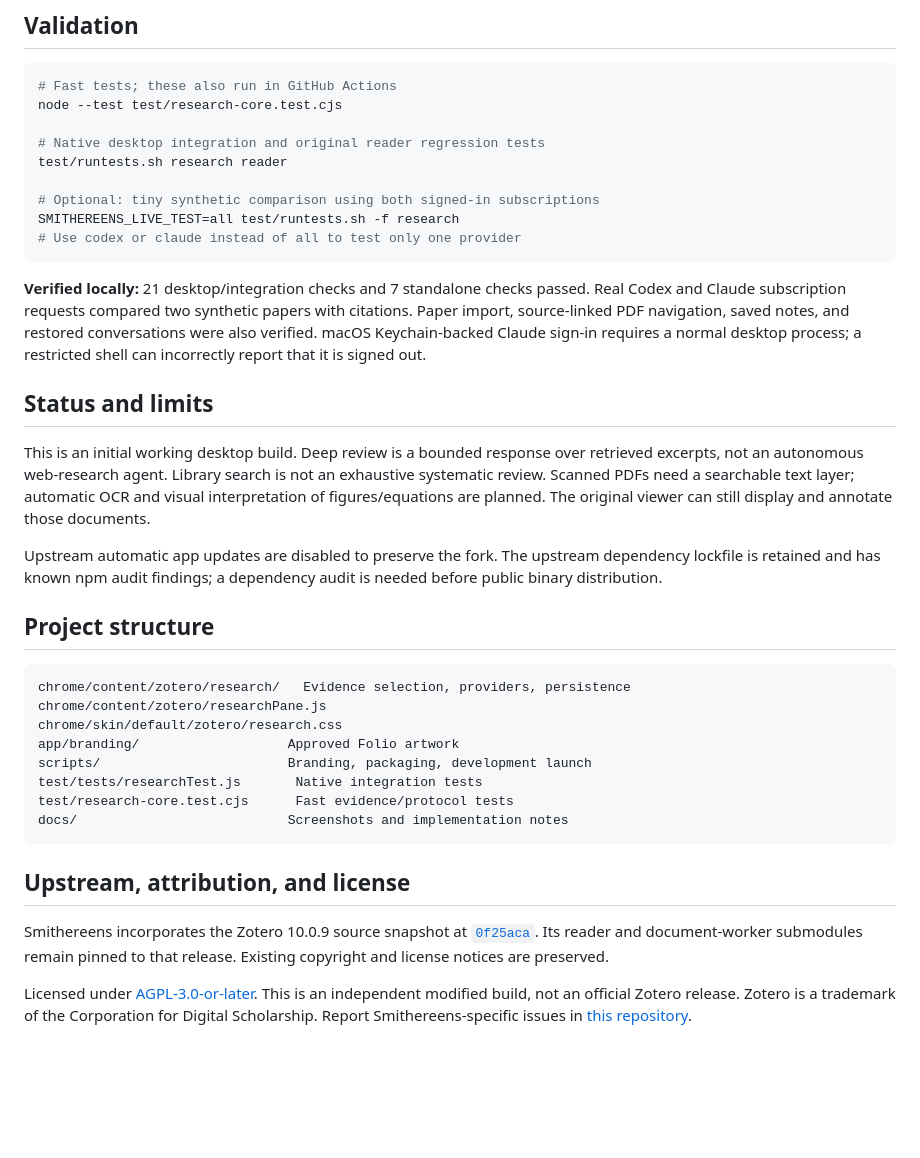
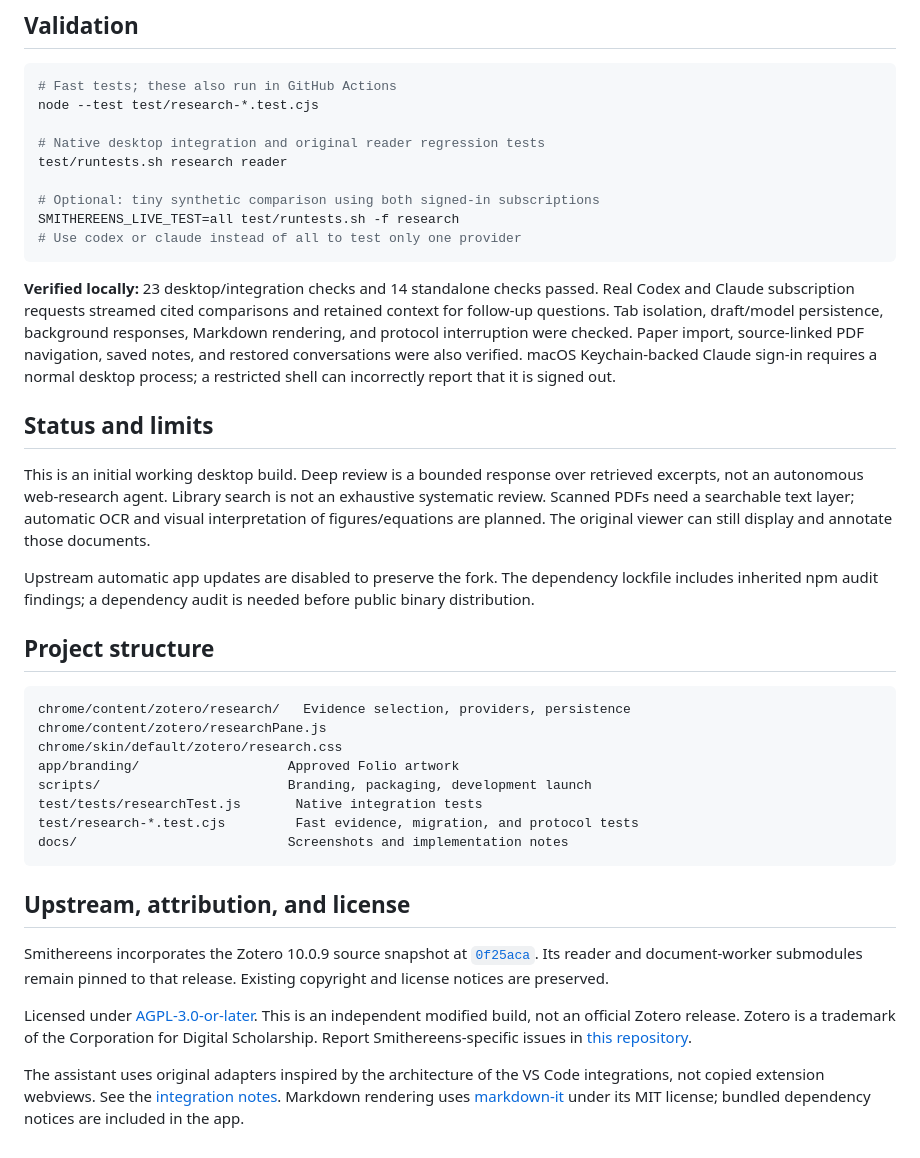
Before and after one commit to Aeshan-Rosa/smithereens, a Markdown page: README.md, the part around one of its changes. Drawn GitHub-style; blank space fills up the shorter version.

````diff
--- a/README.md
+++ b/README.md
@@ -77,7 +79,7 @@ The source retains Zotero's other platform build scripts; Windows and Linux pack
 
 ```sh
 # Fast tests; these also run in GitHub Actions
-node --test test/research-core.test.cjs
+node --test test/research-*.test.cjs
 
 # Native desktop integration and original reader regression tests
 test/runtests.sh research reader
@@ -87,13 +89,13 @@ SMITHEREENS_LIVE_TEST=all test/runtests.sh -f research
 # Use codex or claude instead of all to test only one provider
 ```
 
-**Verified locally:** 21 desktop/integration checks and 7 standalone checks passed. Real Codex and Claude subscription requests compared two synthetic papers with citations. Paper import, source-linked PDF navigation, saved notes, and restored conversations were also verified. macOS Keychain-backed Claude sign-in requires a normal desktop process; a restricted shell can incorrectly report that it is signed out.
+**Verified locally:** 23 desktop/integration checks and 14 standalone checks passed. Real Codex and Claude subscription requests streamed cited comparisons and retained context for follow-up questions. Tab isolation, draft/model persistence, background responses, Markdown rendering, and protocol interruption were checked. Paper import, source-linked PDF navigation, saved notes, and restored conversations were also verified. macOS Keychain-backed Claude sign-in requires a normal desktop process; a restricted shell can incorrectly report that it is signed out.
 
 ## Status and limits
 
 This is an initial working desktop build. Deep review is a bounded response over retrieved excerpts, not an autonomous web-research agent. Library search is not an exhaustive systematic review. Scanned PDFs need a searchable text layer; automatic OCR and visual interpretation of figures/equations are planned. The original viewer can still display and annotate those documents.
 
-Upstream automatic app updates are disabled to preserve the fork. The upstream dependency lockfile is retained and has known npm audit findings; a dependency audit is needed before public binary distribution.
+Upstream automatic app updates are disabled to preserve the fork. The dependency lockfile includes inherited npm audit findings; a dependency audit is needed before public binary distribution.
 
 ## Project structure
 
@@ -104,7 +106,7 @@ chrome/skin/default/zotero/research.css
 app/branding/                   Approved Folio artwork
 scripts/                        Branding, packaging, development launch
 test/tests/researchTest.js       Native integration tests
-test/research-core.test.cjs      Fast evidence/protocol tests
+test/research-*.test.cjs         Fast evidence, migration, and protocol tests
 docs/                           Screenshots and implementation notes
 ```
 
@@ -113,3 +115,5 @@ docs/                           Screenshots and implementation notes
 Smithereens incorporates the Zotero 10.0.9 source snapshot at [`0f25aca`](https://github.com/zotero/zotero/commit/0f25aca5e5e087fa44404c134fd384e2aeca4eda). Its reader and document-worker submodules remain pinned to that release. Existing copyright and license notices are preserved.
 
 Licensed under [AGPL-3.0-or-later](COPYING). This is an independent modified build, not an official Zotero release. Zotero is a trademark of the Corporation for Digital Scholarship. Report Smithereens-specific issues in [this repository](https://github.com/Aeshan-Rosa/smithereens/issues).
+
+The assistant uses original adapters inspired by the architecture of the VS Code integrations, not copied extension webviews. See the [integration notes](docs/assistant-integrations.md). Markdown rendering uses [markdown-it](https://github.com/markdown-it/markdown-it) under its MIT license; bundled dependency notices are included in the app.
````
Also changed, not shown: other parts of README.md (+6 -4 lines), docs/assistant-integrations.md (added, +34 -0 lines), docs/implementation.md (+10 -4 lines), docs/screenshots/reading-workspace.png, 14 other files.
